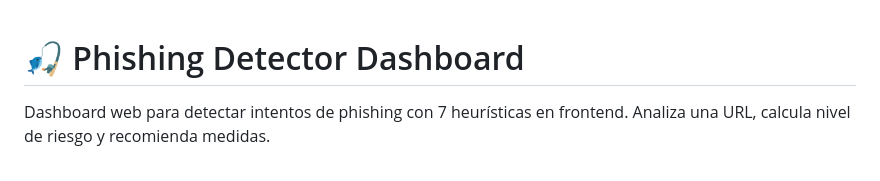
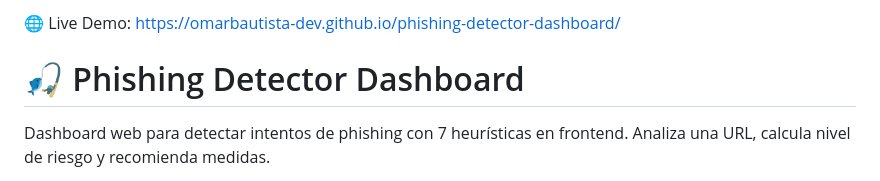
Before and after one commit to Omarbautista-dev/phishing-detector-dashboard, a Markdown page: README.md, the part around the change. Drawn GitHub-style.

Commit message:
Add live demo link to README

```diff
--- a/README.md
+++ b/README.md
@@ -1,3 +1,5 @@
+🌐 Live Demo: https://omarbautista-dev.github.io/phishing-detector-dashboard/
+
 # 🎣 Phishing Detector Dashboard
 
 Dashboard web para detectar intentos de phishing con 7 heurísticas en frontend. Analiza una URL, calcula nivel de riesgo y recomienda medidas.
```
